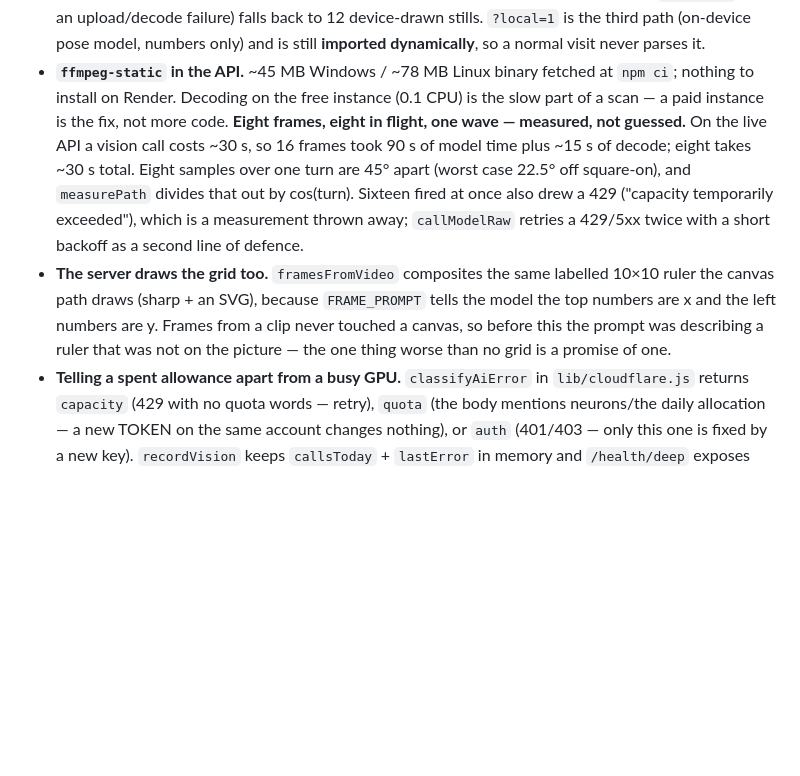
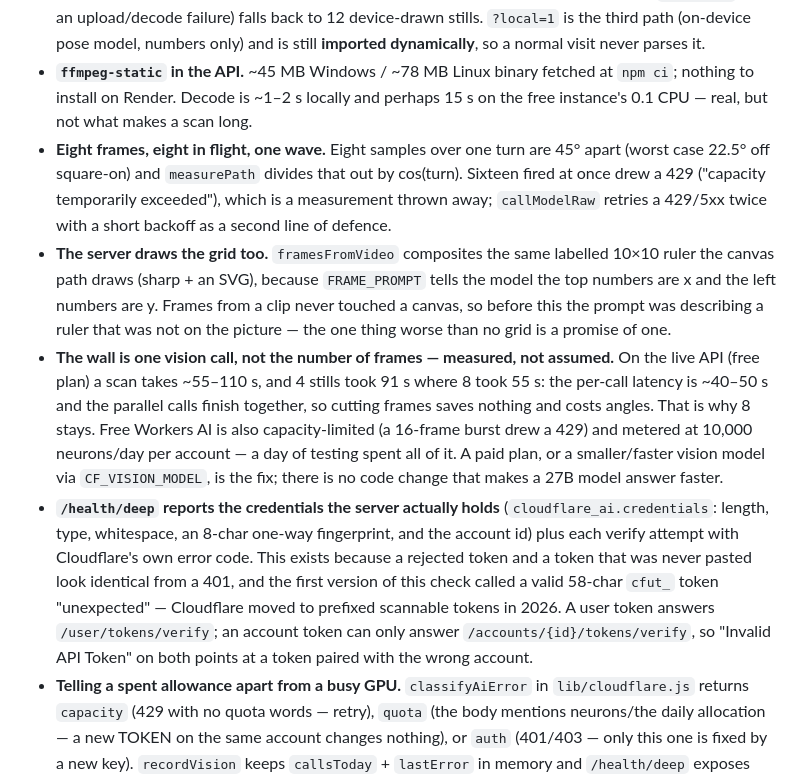
Before and after one commit to Damii-lola/3dGarments, a Markdown page: MEMORY.md, the part around the change. Drawn GitHub-style; blank space fills up the shorter version.

Commit message:
Write down what the live API actually measures
Two numbers worth not re-deriving: a scan on the free plan takes 55-110 s,
and 4 stills took 91 s where 8 took 55 s. The per-call latency is ~40-50 s
and the parallel calls land together, so the frame count is not what makes a
scan long - cutting frames costs angles and saves nothing. Eight stays.
Free Workers AI is also capacity-limited (a 16-frame burst drew a 429) and
metered at 10,000 neurons a day per account, which one day of testing spent.

Also recorded: the verified end-to-end result on the live API (clip -> ffmpeg
-> 8 stills -> grid -> 8 reads, 0 errors, a correct 'no person' refusal on a
colour-bar clip), and what /health/deep now reports about credentials.

Docs only.

```diff
--- a/MEMORY.md
+++ b/MEMORY.md
@@ -251,17 +251,30 @@ profiles          id uuid → auth.users (cascade), username text (unique, lower
   an upload/decode failure) falls back to 12 device-drawn stills. `?local=1` is the third path (on-device
   pose model, numbers only) and is still **imported dynamically**, so a normal visit never parses it.
 - **`ffmpeg-static` in the API.** ~45 MB Windows / ~78 MB Linux binary fetched at `npm ci`; nothing to
-  install on Render. Decoding on the free instance (0.1 CPU) is the slow part of a scan — a paid instance
-  is the fix, not more code. **Eight frames, eight in flight, one wave — measured, not guessed.** On the
-  live API a vision call costs ~30 s, so 16 frames took 90 s of model time plus ~15 s of decode; eight
-  takes ~30 s total. Eight samples over one turn are 45° apart (worst case 22.5° off square-on), and
-  `measurePath` divides that out by cos(turn). Sixteen fired at once also drew a 429 ("capacity
-  temporarily exceeded"), which is a measurement thrown away; `callModelRaw` retries a 429/5xx twice with
-  a short backoff as a second line of defence.
+  install on Render. Decode is ~1–2 s locally and perhaps 15 s on the free instance's 0.1 CPU — real,
+  but not what makes a scan long.
+- **Eight frames, eight in flight, one wave.** Eight samples over one turn are 45° apart (worst case
+  22.5° off square-on) and `measurePath` divides that out by cos(turn). Sixteen fired at once drew a 429
+  ("capacity temporarily exceeded"), which is a measurement thrown away; `callModelRaw` retries a
+  429/5xx twice with a short backoff as a second line of defence.
 - **The server draws the grid too.** `framesFromVideo` composites the same labelled 10×10 ruler the
   canvas path draws (sharp + an SVG), because `FRAME_PROMPT` tells the model the top numbers are x and the
   left numbers are y. Frames from a clip never touched a canvas, so before this the prompt was describing
   a ruler that was not on the picture — the one thing worse than no grid is a promise of one.
+- **The wall is one vision call, not the number of frames — measured, not assumed.** On the live API
+  (free plan) a scan takes ~55–110 s, and 4 stills took 91 s where 8 took 55 s: the per-call latency is
+  ~40–50 s and the parallel calls finish together, so cutting frames saves nothing and costs angles.
+  That is why 8 stays. Free Workers AI is also capacity-limited (a 16-frame burst drew a 429) and
+  metered at 10,000 neurons/day per account — a day of testing spent all of it. A paid plan, or a
+  smaller/faster vision model via `CF_VISION_MODEL`, is the fix; there is no code change that makes a
+  27B model answer faster.
+- **`/health/deep` reports the credentials the server actually holds** (`cloudflare_ai.credentials`:
+  length, type, whitespace, an 8-char one-way fingerprint, and the account id) plus each verify
+  attempt with Cloudflare's own error code. This exists because a rejected token and a token that was
+  never pasted look identical from a 401, and the first version of this check called a valid 58-char
+  `cfut_` token "unexpected" — Cloudflare moved to prefixed scannable tokens in 2026. A user token
+  answers `/user/tokens/verify`; an account token can only answer `/accounts/{id}/tokens/verify`, so
+  "Invalid API Token" on both points at a token paired with the wrong account.
 - **Telling a spent allowance apart from a busy GPU.** `classifyAiError` in `lib/cloudflare.js` returns
   `capacity` (429 with no quota words — retry), `quota` (the body mentions neurons/the daily allocation —
   a new TOKEN on the same account changes nothing), or `auth` (401/403 — only this one is fixed by a new
```
Also changed, not shown: README.md (+1 -1 lines).
